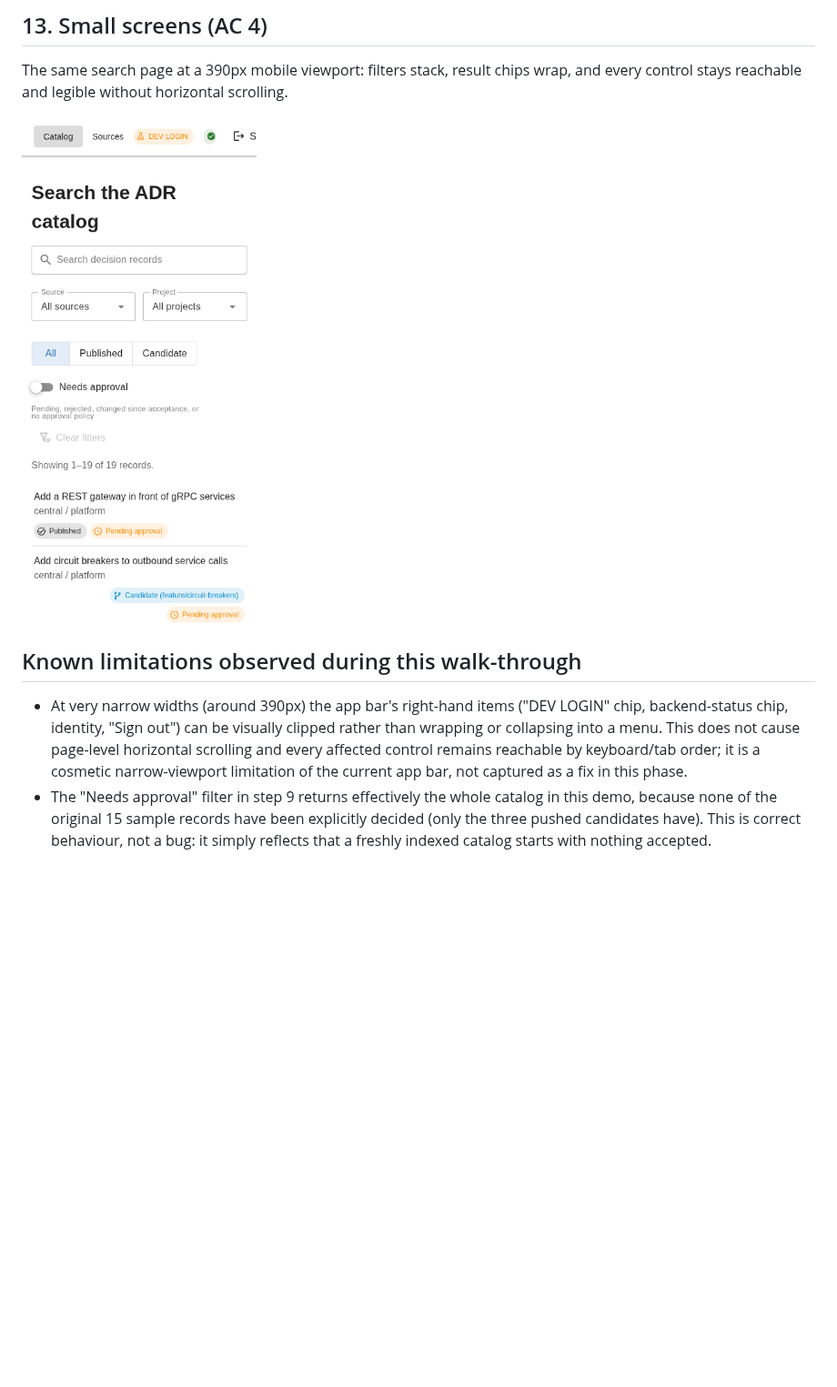
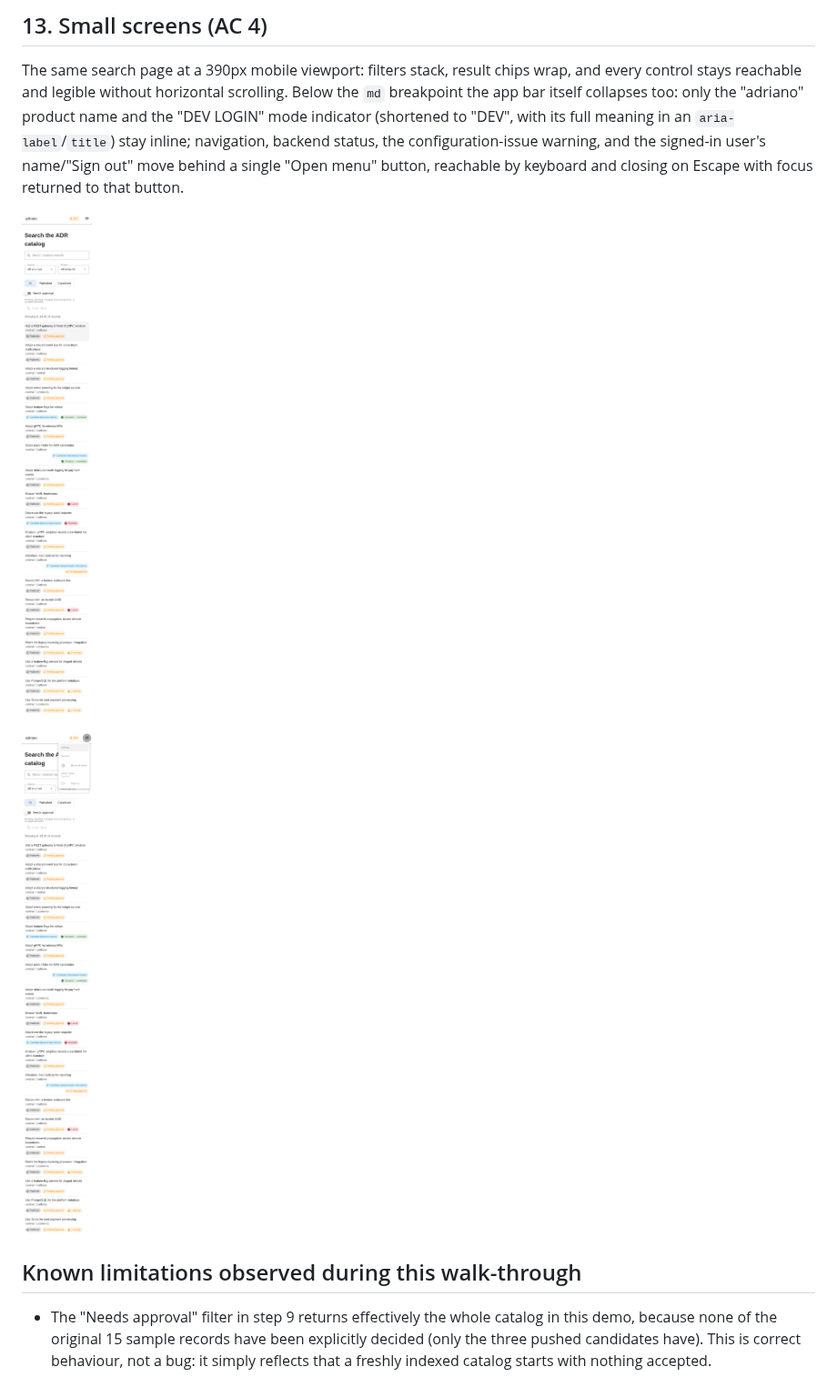
Before and after one commit to exhuma/adriano, a Markdown page: docs/demo/README.md, the part around the change. Shown at 91% size. Drawn GitHub-style; pictures changed too: docs/demo/13-mobile-search.png, docs/demo/13b-mobile-menu.png (added); blank space fills up the shorter version.

```diff
--- a/docs/demo/README.md
+++ b/docs/demo/README.md
@@ -247,19 +247,20 @@ $ # Poll now (UI) or: task demo:poll
 
 The same search page at a 390px mobile viewport: filters stack, result
 chips wrap, and every control stays reachable and legible without
-horizontal scrolling.
+horizontal scrolling. Below the `md` breakpoint the app bar itself
+collapses too: only the "adriano" product name and the "DEV LOGIN"
+mode indicator (shortened to "DEV", with its full meaning in an
+`aria-label`/`title`) stay inline; navigation, backend status, the
+configuration-issue warning, and the signed-in user's name/"Sign out"
+move behind a single "Open menu" button, reachable by keyboard and
+closing on Escape with focus returned to that button.
 
-![Search page at 390px width](13-mobile-search.png)
+![Search page at 390px width, collapsed app bar](13-mobile-search.png)
+
+![The collapsed app-bar menu open, listing Catalog, Sources, backend status, and the signed-in user](13b-mobile-menu.png)
 
 ## Known limitations observed during this walk-through
 
-- At very narrow widths (around 390px) the app bar's right-hand items
-  ("DEV LOGIN" chip, backend-status chip, identity, "Sign out") can be
-  visually clipped rather than wrapping or collapsing into a menu.
-  This does not cause page-level horizontal scrolling and every
-  affected control remains reachable by keyboard/tab order; it is a
-  cosmetic narrow-viewport limitation of the current app bar, not
-  captured as a fix in this phase.
 - The "Needs approval" filter in step 9 returns effectively the whole
   catalog in this demo, because none of the original 15 sample
   records have been explicitly decided (only the three pushed
```
Also changed, not shown: phases/STATUS.md (+26 -1 lines), 4 other files.
